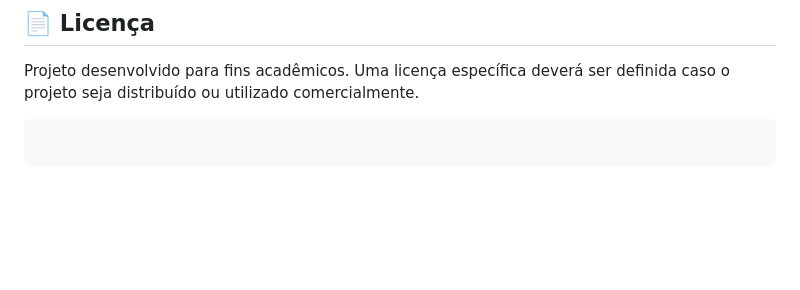
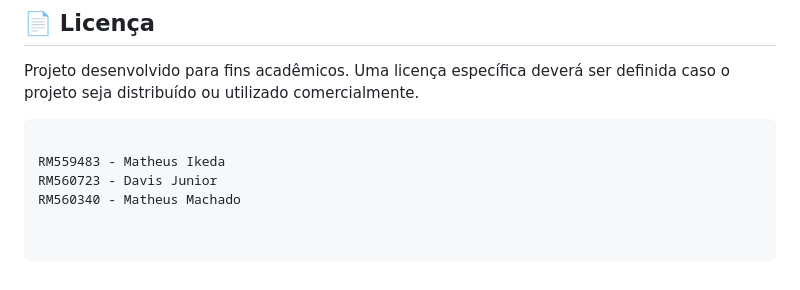
Before and after one commit to Matheus-Eiki/CP2-Mobile-Development, a Markdown page: TaskFlow/README.md, the part around the change. Rendered like a GitHub page; blank space fills up the shorter version.

Commit message:
Colocando os nomes dos integrantes no ReadMe

````diff
--- a/TaskFlow/README.md
+++ b/TaskFlow/README.md
@@ -376,3 +376,7 @@ Ao alterar os arquivos, o Expo poderá atualizar o aplicativo automaticamente. S
 
 Projeto desenvolvido para fins acadêmicos. Uma licença específica deverá ser definida caso o projeto seja distribuído ou utilizado comercialmente.
 ```
+
+RM559483 - Matheus Ikeda
+RM560723 - Davis Junior
+RM560340 - Matheus Machado
````
